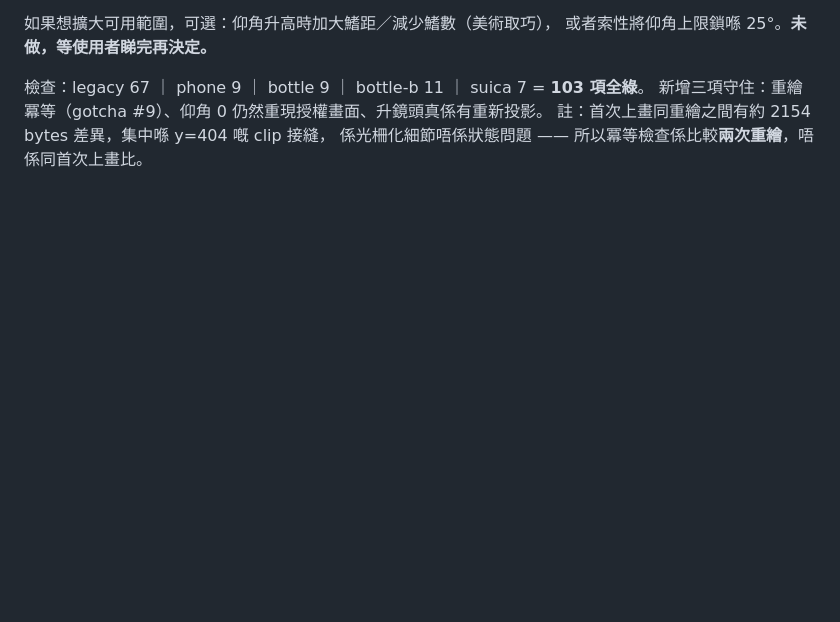
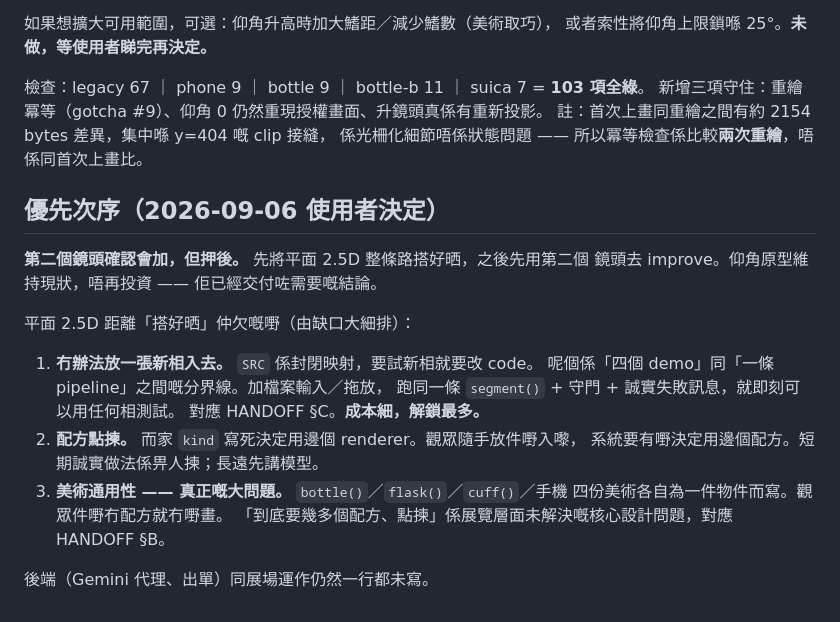
Before and after one commit to cc100053/AR2127, a Markdown page: memory-bank/20-status.md, the part around the change. GitHub-like rendering; blank space fills up the shorter version.

Commit message:
記錄：第二個鏡頭確認會加但押後，先搭好平面 2.5D
使用者睇完仰角原型後決定要加第二個鏡頭，但次序係先將平面 2.5D
整條路搭好晒再講。仰角原型維持現狀唔再投資 —— 佢已經交付咗
需要嘅結論（仰角 0 恆等、可用範圍 15-25°）。

順帶記低平面 2.5D 距離「搭好晒」仲欠嘅三個缺口，按大細排。

Co-Authored-By: Claude Opus 5 <noreply@anthropic.com>
Claude-Session: https://claude.ai/code/session_01HAS9fQYoRaJa85cms9MK8X

```diff
--- a/memory-bank/20-status.md
+++ b/memory-bank/20-status.md
@@ -258,3 +258,22 @@ Evian 靠招紙、坑紋同邊緣對比就夠。真正會死嘅係「冇招紙
 新增三項守住：重繪冪等（gotcha #9）、仰角 0 仍然重現授權畫面、升鏡頭真係有重新投影。
 註：首次上畫同重繪之間有約 2154 bytes 差異，集中喺 y=404 嘅 clip 接縫，
 係光柵化細節唔係狀態問題 —— 所以冪等檢查係比較**兩次重繪**，唔係同首次上畫比。
+
+## 優先次序（2026-09-06 使用者決定）
+
+**第二個鏡頭確認會加，但押後。** 先將平面 2.5D 整條路搭好晒，之後先用第二個
+鏡頭去 improve。仰角原型維持現狀，唔再投資 —— 佢已經交付咗需要嘅結論。
+
+平面 2.5D 距離「搭好晒」仲欠嘅嘢（由缺口大細排）：
+
+1. **冇辦法放一張新相入去。** `SRC` 係封閉映射，要試新相就要改 code。
+   呢個係「四個 demo」同「一條 pipeline」之間嘅分界線。加檔案輸入／拖放，
+   跑同一條 `segment()` + 守門 + 誠實失敗訊息，就即刻可以用任何相測試。
+   對應 HANDOFF §C。**成本細，解鎖最多。**
+2. **配方點揀。** 而家 `kind` 寫死決定用邊個 renderer。觀眾隨手放件嘢入嚟，
+   系統要有嘢決定用邊個配方。短期誠實做法係畀人揀；長遠先講模型。
+3. **美術通用性 —— 真正嘅大問題。** `bottle()`／`flask()`／`cuff()`／手機
+   四份美術各自為一件物件而寫。觀眾件嘢冇配方就冇嘢畫。
+   「到底要幾多個配方、點揀」係展覽層面未解決嘅核心設計問題，對應 HANDOFF §B。
+
+後端（Gemini 代理、出單）同展場運作仍然一行都未寫。
```
Also changed, not shown: memory-bank/30-decisions.md (+13 -0 lines).
